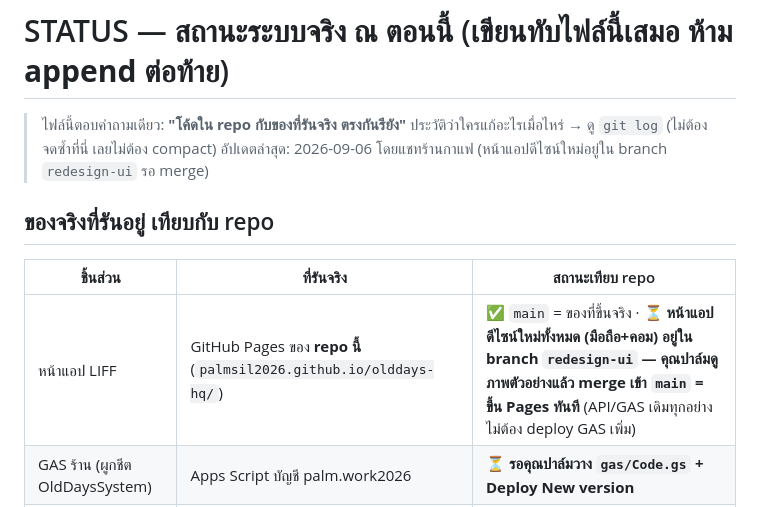
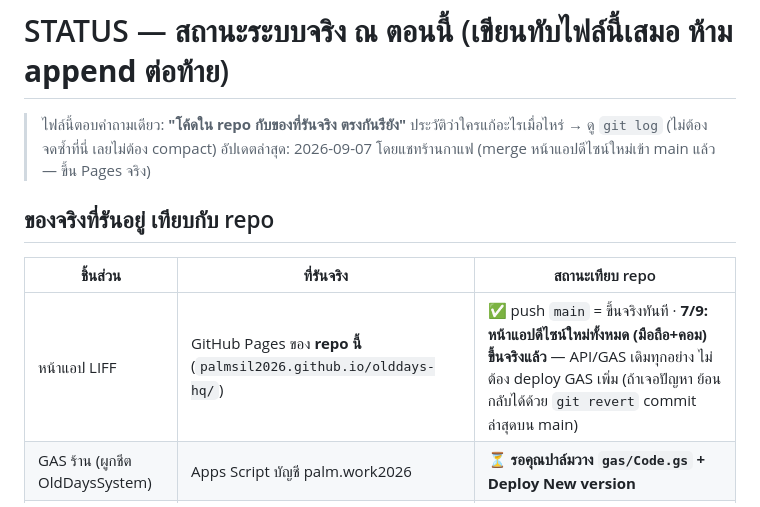
Before and after one commit to palmsil2026/olddays-hq, a Markdown page: STATUS.md, the part around the change. Rendered like a GitHub page.

Commit message:
STATUS: หน้าแอปดีไซน์ใหม่ขึ้น main แล้ว
Co-Authored-By: Claude Fable 5.1 <noreply@anthropic.com>
Claude-Session: https://claude.ai/code/session_01HNyAN4yAb778n4sPYppZns

```diff
--- a/STATUS.md
+++ b/STATUS.md
@@ -2,13 +2,13 @@
 
 > ไฟล์นี้ตอบคำถามเดียว: **"โค้ดใน repo กับของที่รันจริง ตรงกันรึยัง"**
 > ประวัติว่าใครแก้อะไรเมื่อไหร่ → ดู `git log` (ไม่ต้องจดซ้ำที่นี่ เลยไม่ต้อง compact)
-> อัปเดตล่าสุด: 2026-09-06 โดยแชทร้านกาแฟ (หน้าแอปดีไซน์ใหม่อยู่ใน branch `redesign-ui` รอ merge)
+> อัปเดตล่าสุด: 2026-09-07 โดยแชทร้านกาแฟ (merge หน้าแอปดีไซน์ใหม่เข้า main แล้ว — ขึ้น Pages จริง)
 
 ## ของจริงที่รันอยู่ เทียบกับ repo
 
 | ชิ้นส่วน | ที่รันจริง | สถานะเทียบ repo |
 |---|---|---|
-| หน้าแอป LIFF | GitHub Pages ของ **repo นี้** (`palmsil2026.github.io/olddays-hq/`) | ✅ `main` = ของที่ขึ้นจริง · ⏳ **หน้าแอปดีไซน์ใหม่ทั้งหมด (มือถือ+คอม) อยู่ใน branch `redesign-ui` — คุณปาล์มดูภาพตัวอย่างแล้ว merge เข้า `main` = ขึ้น Pages ทันที** (API/GAS เดิมทุกอย่าง ไม่ต้อง deploy GAS เพิ่ม) |
+| หน้าแอป LIFF | GitHub Pages ของ **repo นี้** (`palmsil2026.github.io/olddays-hq/`) | ✅ push `main` = ขึ้นจริงทันที · **7/9: หน้าแอปดีไซน์ใหม่ทั้งหมด (มือถือ+คอม) ขึ้นจริงแล้ว** — API/GAS เดิมทุกอย่าง ไม่ต้อง deploy GAS เพิ่ม (ถ้าเจอปัญหา ย้อนกลับได้ด้วย `git revert` commit ล่าสุดบน main) |
 | GAS ร้าน (ผูกชีต OldDaysSystem) | Apps Script บัญชี palm.work2026 | ⏳ **รอคุณปาล์มวาง `gas/Code.gs` + Deploy New version** |
 | GAS เลขา (`palm-hq/secretary`) | Apps Script ตัวเลขา | ⏳ รอวางเช่นกัน — **ระวัง: แชท HR มีงานแก้ไฟล์เดียวกันค้าง commit ในเครื่อง D:\ ให้เขา pull+commit ก่อน แล้วค่อยวางทีเดียว** |
 
```
